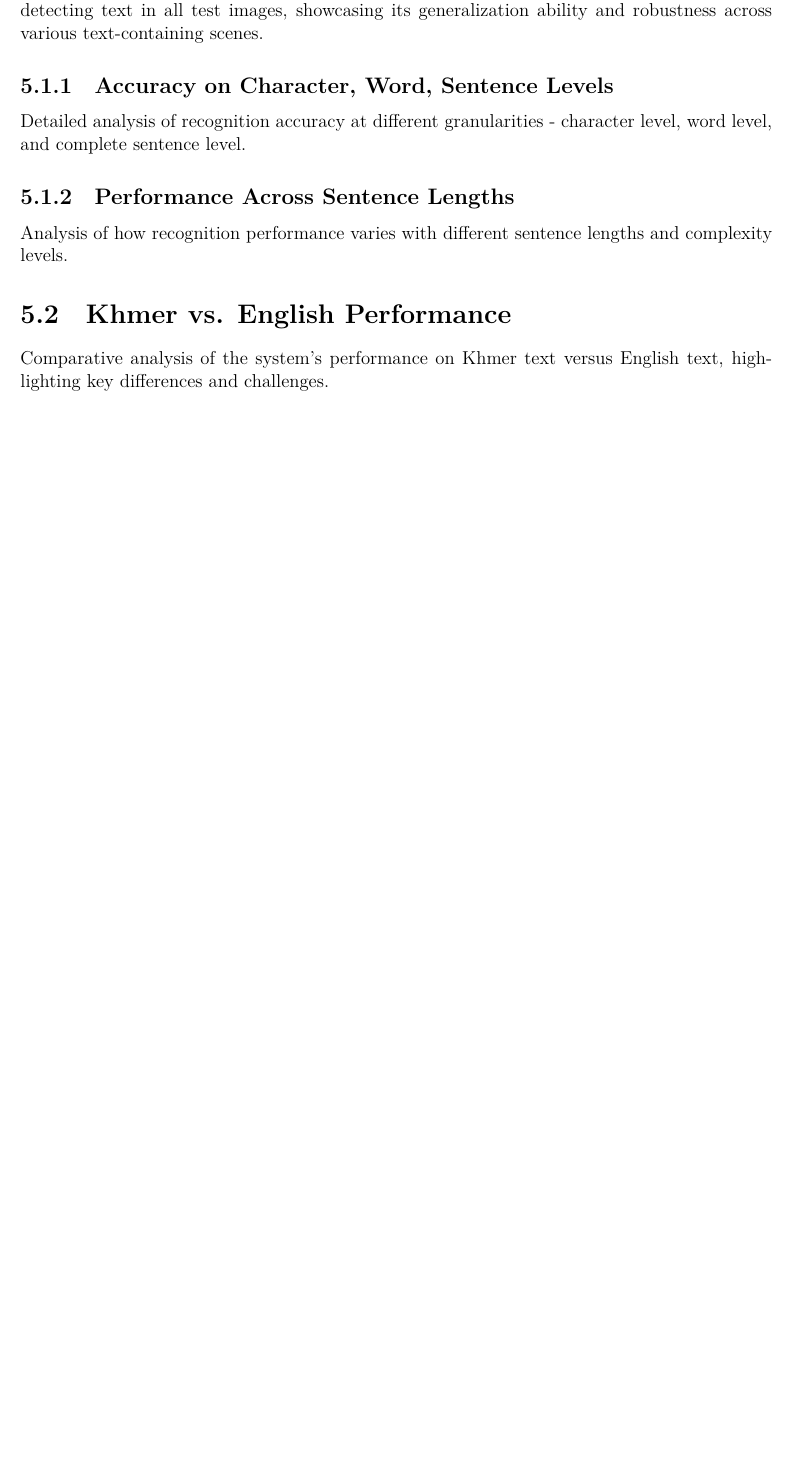
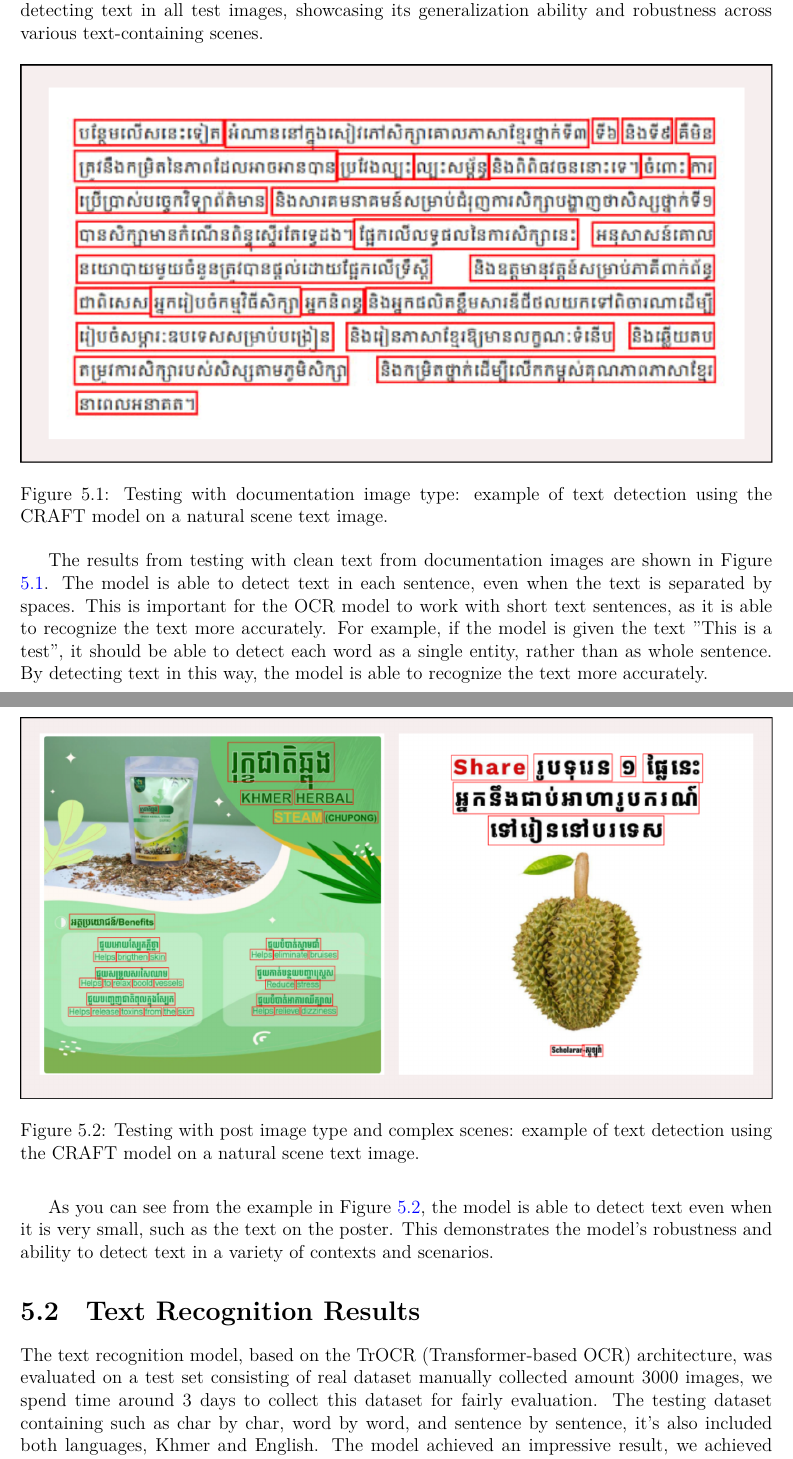
Before and after one commit to SoyVitouPro/fe-thesis-bachelor, a LaTeX thesis (thesis.tex, which reads chapters/results.tex): part of page 40 of 49 before the commit and two parts of pages 40 and 41 of 50 after it, the two joined at a grey line, cut so that both start at the same text, the shorter picture padded with empty space. Compiled offline with XeLaTeX; a missing font is replaced by an installed copy or a similar font.

Commit message:
update chapter 5 reuslt

```diff
--- a/chapters/results.tex
+++ b/chapters/results.tex
@@ -15,18 +15,43 @@ used for validation. The evaluation results indicate that the model is capable o
 detecting text in all test images, showcasing its generalization ability and robustness across
 various text-containing scenes.
 
-\subsection{Accuracy on Character, Word, Sentence Levels}
-\label{subsec:accuracy}
-Detailed analysis of recognition accuracy at different granularities - character level, word level, and complete sentence level.
+\begin{figure}[ht]
+    \centering
+    \includegraphics[width=1\textwidth]{figures/image_detection_craft_01.png}
+    \caption{Testing with documentation image type: example of text detection using the CRAFT
+    model on a natural scene text image.}
+    \label{fig:detection-craft}
+\end{figure}
 
-\subsection{Performance Across Sentence Lengths}
-\label{subsec:performance}
-Analysis of how recognition performance varies with different sentence lengths and complexity levels.
+The results from testing with clean text from documentation images are shown in Figure
+\ref{fig:detection-craft}. The model is able to detect text in each sentence,
+even when the text is separated by spaces. This is important for the OCR model to
+work with short text sentences, as it is able to recognize the text more accurately.
+For example, if the model is given the text "This is a test", it should be able to
+detect each word as a single entity, rather than as whole sentence.
+By detecting text in this way, the model is able to recognize the text
+more accurately.
 
-\section{Khmer vs. English Performance}
-\label{sec:comparison-results}
-Comparative analysis of the system's performance on Khmer text versus English text, highlighting key differences and challenges.
+\begin{figure}[ht]
+    \centering
+    \includegraphics[width=1\textwidth]{figures/image_detection_craft_02.png}
+    \caption{Testing with post image type and complex scenes: example of text detection using the CRAFT
+    model on a natural scene text image.}
+    \label{fig:detection-craft-post}
+\end{figure}
 
+As you can see from the example in Figure \ref{fig:detection-craft-post},
+the model is able to detect text even when it is very small, such as the text on the poster.
+This demonstrates the model's robustness and ability to detect text in a variety of contexts and scenarios.
+\section{Text Recognition Results}
+\label{sec:recognition-results}
+The text recognition model, based on the TrOCR (Transformer-based OCR) architecture, was
+evaluated on a test set consisting of real dataset manually collected amount 3000 images, we
+spend time around 3 days to collect this dataset for fairly evaluation. The testing dataset
+containing such as char by char, word by word, and sentence by sentence, it's also included
+both languages, Khmer and English. The model achieved an impressive result, we achieved CER
+( Character Error Rate) of 0.05 and WER (Word Error Rate) of 0.03, demonstrating high accuracy
+in recognizing text in the images.
 \section{Error Analysis and Failure Cases}
 \label{sec:error-analysis}
 Systematic analysis of common error patterns and challenging cases that lead to recognition failures.
```
Also changed, not shown: figures/image_detection_craft_01.png (added), figures/image_detection_craft_02.png (added).
